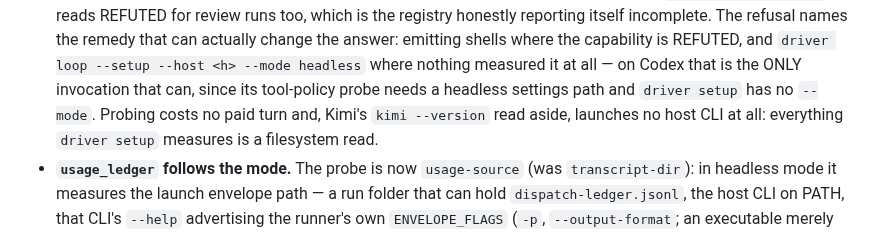
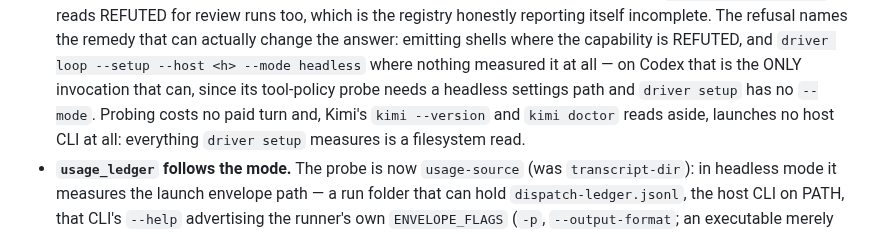
Before and after one commit to panopticon-scanner/panopticon, a Markdown page: CHANGELOG.md, the part around the change. Drawn GitHub-style.

Commit message:
docs: name both kimi reads that driver setup can make (#1737)
Re-review nit: probes/kimi.py runs `kimi doctor` as well as `kimi --version`;
the changelog sentence named only one.

Co-Authored-By: Claude Fable 5.1 <noreply@anthropic.com>

```diff
--- a/CHANGELOG.md
+++ b/CHANGELOG.md
@@ -31,7 +31,7 @@ evidence exposed.
   REFUTED, and `driver loop --setup --host <h> --mode headless` where nothing
   measured it at all — on Codex that is the ONLY invocation that can, since its
   tool-policy probe needs a headless settings path and `driver setup` has no
-  `--mode`. Probing costs no paid turn and, Kimi's `kimi --version` read aside,
+  `--mode`. Probing costs no paid turn and, Kimi's `kimi --version` and `kimi doctor` reads aside,
   launches no host CLI at all: everything `driver setup` measures is a
   filesystem read.
 - **`usage_ledger` follows the mode.** The probe is now `usage-source` (was
```
